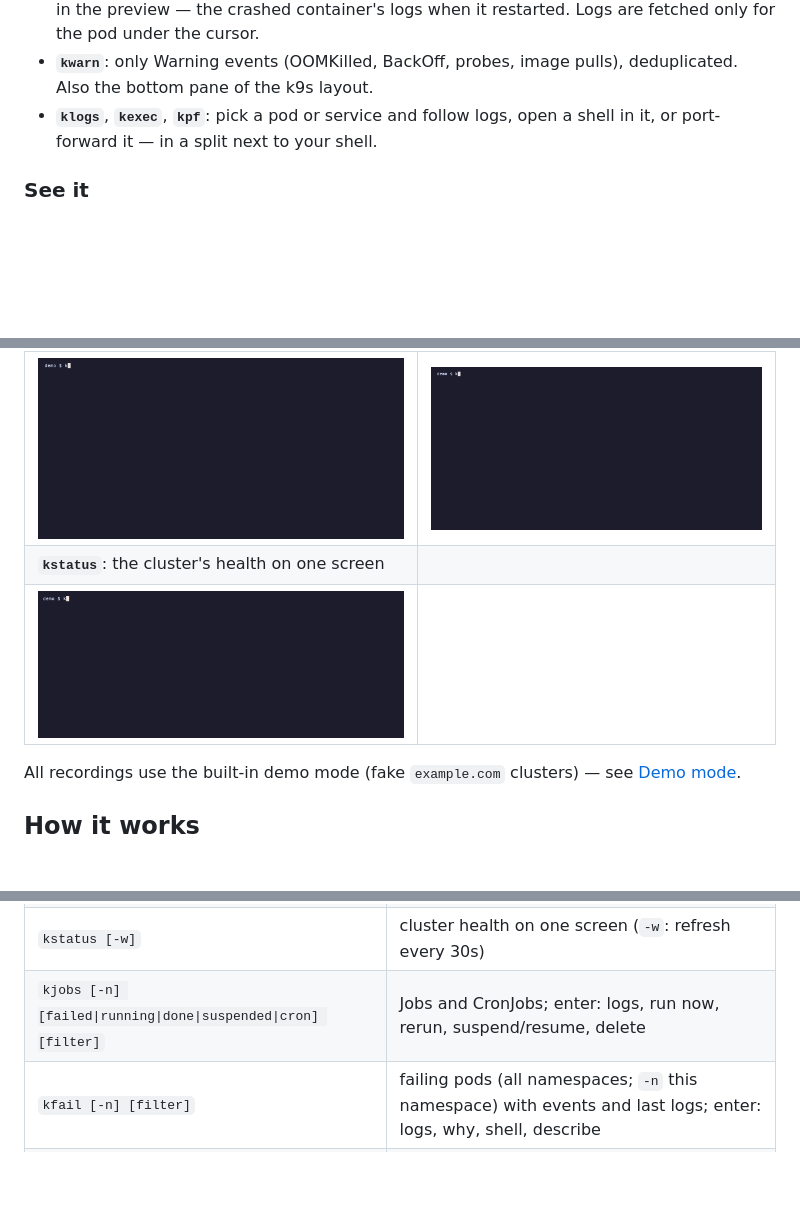
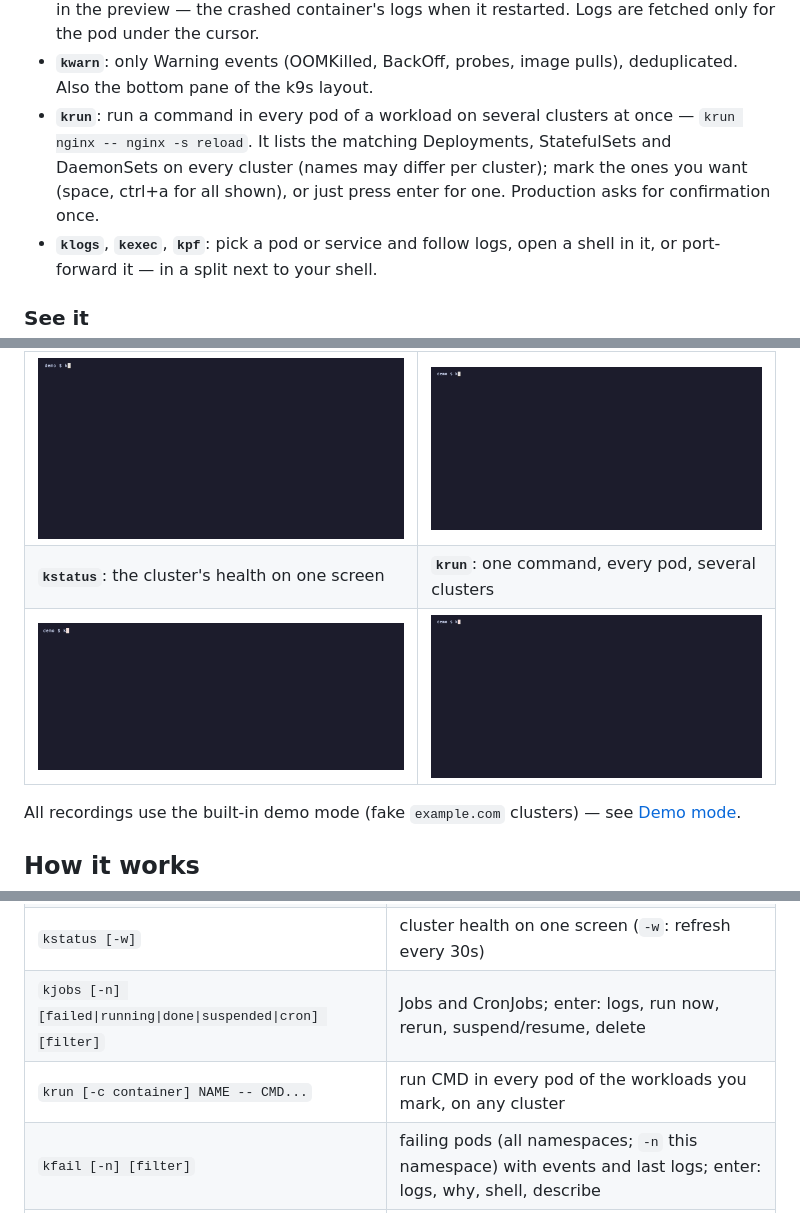
Before and after one commit to vitalbh/rex8s, a Markdown page: README.md, 3 parts joined by grey strips. Rendered like a GitHub page; pictures changed too: docs/krun.gif (added); blank space fills up the shorter version.

```diff
--- a/README.md
+++ b/README.md
@@ -49,6 +49,11 @@ with Flux (GitOps) built in.
   Logs are fetched only for the pod under the cursor.
 - **`kwarn`**: only Warning events (OOMKilled, BackOff, probes, image pulls),
   deduplicated. Also the bottom pane of the k9s layout.
+- **`krun`**: run a command in every pod of a workload on several clusters at
+  once — `krun nginx -- nginx -s reload`. It lists the matching Deployments,
+  StatefulSets and DaemonSets on every cluster (names may differ per cluster);
+  mark the ones you want (space, ctrl+a for all shown), or just press enter for
+  one. Production asks for confirmation once.
 - **`klogs`**, **`kexec`**, **`kpf`**: pick a pod or service and follow logs,
   open a shell in it, or port-forward it — in a split next to your shell.
 
@@ -65,8 +70,8 @@ with Flux (GitOps) built in.
 | ![kflux](docs/kflux.gif) | ![kwarn](docs/kwarn.gif) |
 | **`kfail`**: failing pods with the crashed container's last logs | **`kjobs`**: Jobs and CronJobs with logs and recent runs |
 | ![kfail](docs/kfail.gif) | ![kjobs](docs/kjobs.gif) |
-| **`kstatus`**: the cluster's health on one screen | |
-| ![kstatus](docs/kstatus.gif) | |
+| **`kstatus`**: the cluster's health on one screen | **`krun`**: one command, every pod, several clusters |
+| ![kstatus](docs/kstatus.gif) | ![krun](docs/krun.gif) |
 
 All recordings use the built-in demo mode (fake `example.com` clusters) — see [Demo mode](#demo-mode).
 
@@ -144,6 +149,7 @@ from the context name.
 | `kwhy [filter]` | ask Claude why a pod is unhealthy |
 | `kstatus [-w]` | cluster health on one screen (`-w`: refresh every 30s) |
 | `kjobs [-n] [failed\|running\|done\|suspended\|cron] [filter]` | Jobs and CronJobs; enter: logs, run now, rerun, suspend/resume, delete |
+| `krun [-c container] NAME -- CMD...` | run CMD in every pod of the workloads you mark, on any cluster |
 | `kfail [-n] [filter]` | failing pods (all namespaces; `-n` this namespace) with events and last logs; enter: logs, why, shell, describe |
 | `kwarn [-n]` | stream Warning events (all namespaces; `-n` this namespace) |
 | `klogs [filter]` | follow a pod's logs in a split |
```
Also changed, not shown: 7 other files.
